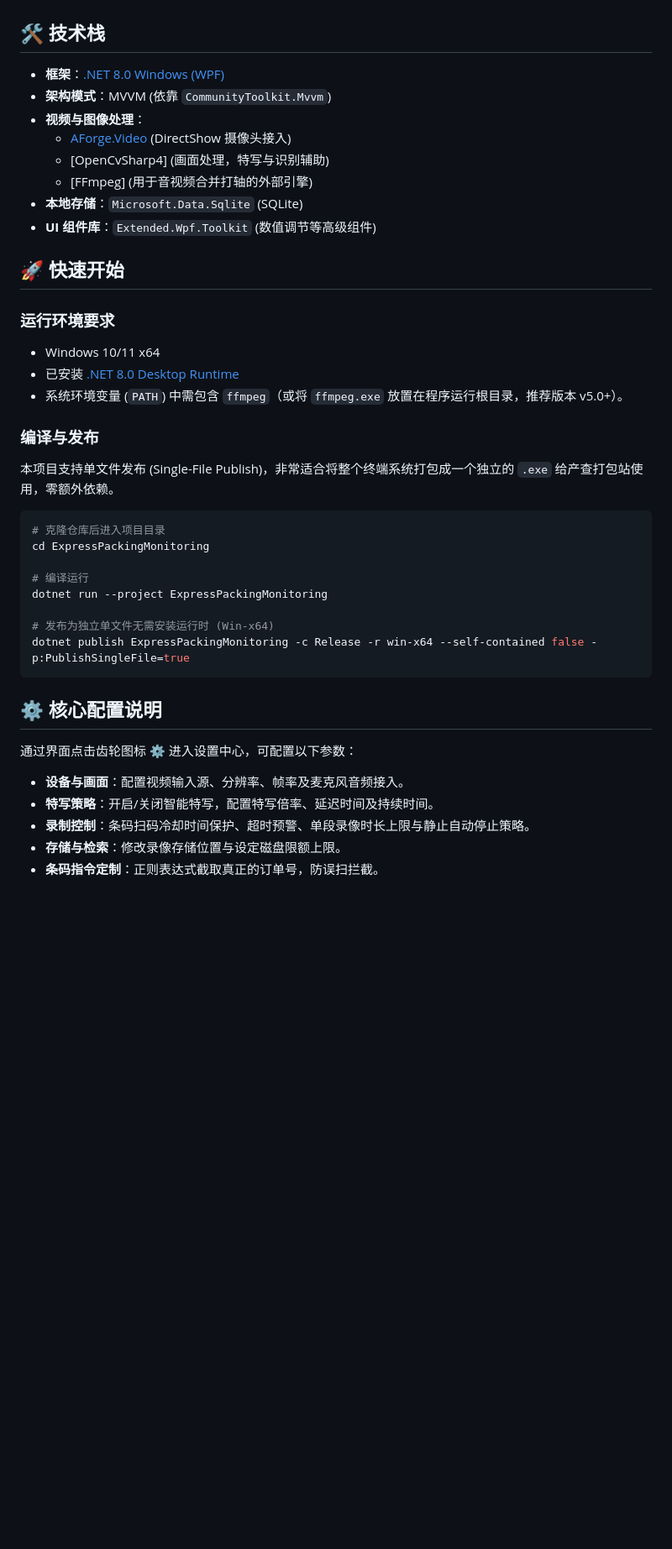
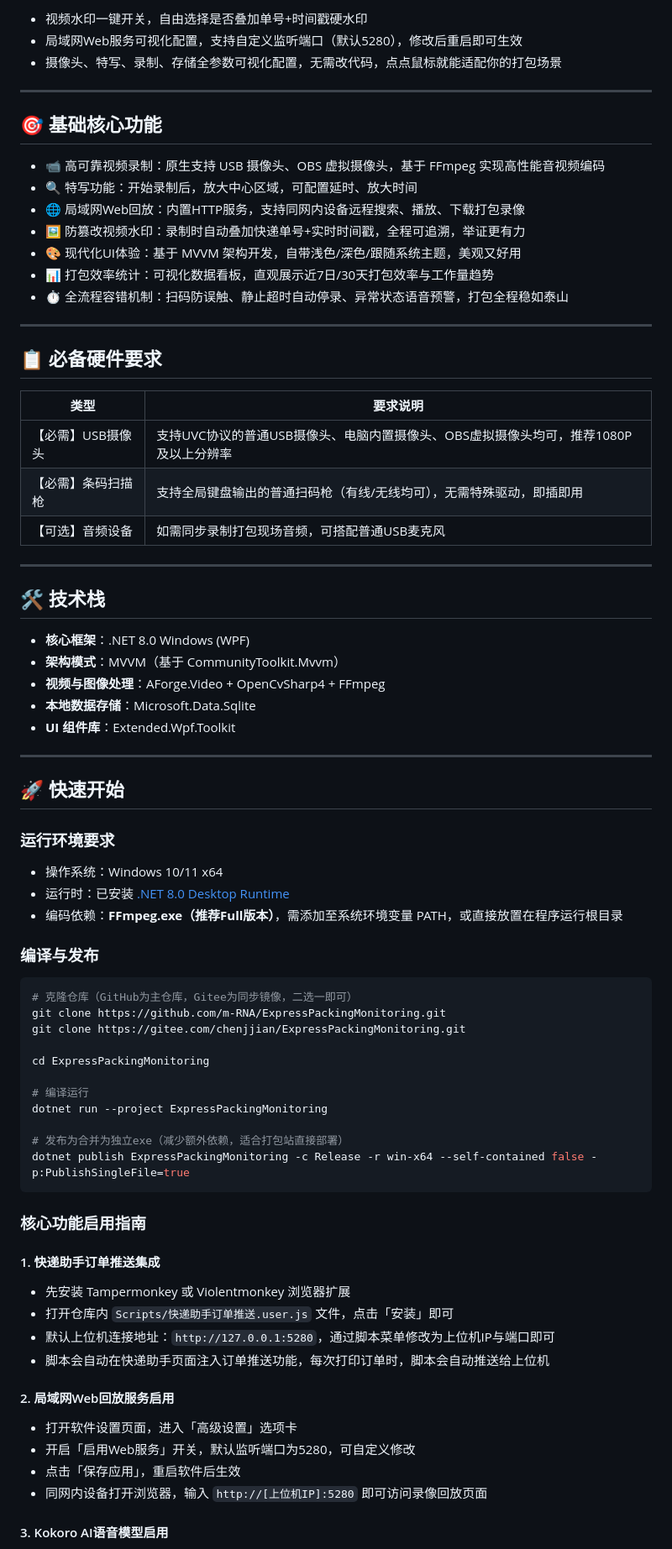
Before and after one commit to m-RNA/ExpressPackingMonitoring, a Markdown page: README.md, the part around one of its changes. Shown at 84% size. Drawn GitHub-style; blank space fills up the shorter version.

Commit message:
docs(readme): 更新项目文档，详述核心功能与使用指南
- 重新组织文档结构，突出核心优势与差异化特色
- 新增快递助手深度联动、视频防损坏、售后举证等核心功能介绍
- 补充硬件要求、快速开始、功能启用指南等实用信息``

````diff
--- a/README.md
+++ b/README.md
@@ -14,44 +69,80 @@
+- 视频水印一键开关，自由选择是否叠加单号+时间戳硬水印
+- 局域网Web服务可视化配置，支持自定义监听端口（默认5280），修改后重启即可生效
+- 摄像头、特写、录制、存储全参数可视化配置，无需改代码，点点鼠标就能适配你的打包场景
+
+---
+
+## 🎯 基础核心功能
+
+- 📹 高可靠视频录制：原生支持 USB 摄像头、OBS 虚拟摄像头，基于 FFmpeg 实现高性能音视频编码
+- 🔍 特写功能：开始录制后，放大中心区域，可配置延时、放大时间
+- 🌐 局域网Web回放：内置HTTP服务，支持同网内设备远程搜索、播放、下载打包录像
+- 🖼️ 防篡改视频水印：录制时自动叠加快递单号+实时时间戳，全程可追溯，举证更有力
+- 🎨 现代化UI体验：基于 MVVM 架构开发，自带浅色/深色/跟随系统主题，美观又好用
+- 📊 打包效率统计：可视化数据看板，直观展示近7日/30天打包效率与工作量趋势
+- ⏱️ 全流程容错机制：扫码防误触、静止超时自动停录、异常状态语音预警，打包全程稳如泰山
+
+---
+
+## 📋 必备硬件要求
+
+| 类型 | 要求说明 |
+| ------ | ---------- |
+| 【必需】USB摄像头 | 支持UVC协议的普通USB摄像头、电脑内置摄像头、OBS虚拟摄像头均可，推荐1080P及以上分辨率 |
+| 【必需】条码扫描枪 | 支持全局键盘输出的普通扫码枪（有线/无线均可），无需特殊驱动，即插即用 |
+| 【可选】音频设备 | 如需同步录制打包现场音频，可搭配普通USB麦克风 |
+
+---
 
 ## 🛠️ 技术栈
 
-- **框架**：[.NET 8.0 Windows (WPF)](https://dotnet.microsoft.com/)
-- **架构模式**：MVVM (依靠 `CommunityToolkit.Mvvm`)
-- **视频与图像处理**：
-  - [AForge.Video](http://www.aforgenet.com/) (DirectShow 摄像头接入)
-  - [OpenCvSharp4] (画面处理，特写与识别辅助)
-  - [FFmpeg] (用于音视频合并打轴的外部引擎)
-- **本地存储**：`Microsoft.Data.Sqlite` (SQLite)
-- **UI 组件库**：`Extended.Wpf.Toolkit` (数值调节等高级组件)
+- **核心框架**：.NET 8.0 Windows (WPF)
+- **架构模式**：MVVM（基于 CommunityToolkit.Mvvm）
+- **视频与图像处理**：AForge.Video + OpenCvSharp4 + FFmpeg
+- **本地数据存储**：Microsoft.Data.Sqlite
+- **UI 组件库**：Extended.Wpf.Toolkit
+
+---
 
 ## 🚀 快速开始
 
 ### 运行环境要求
 
-- Windows 10/11 x64
-- 已安装 [.NET 8.0 Desktop Runtime](https://dotnet.microsoft.com/en-us/download/dotnet/8.0)
-- 系统环境变量 (`PATH`) 中需包含 `ffmpeg`（或将 `ffmpeg.exe` 放置在程序运行根目录，推荐版本 v5.0+）。
+- 操作系统：Windows 10/11 x64
+- 运行时：已安装 [.NET 8.0 Desktop Runtime](https://dotnet.microsoft.com/en-us/download/dotnet/8.0)
+- 编码依赖：**FFmpeg.exe（推荐Full版本）**，需添加至系统环境变量 PATH，或直接放置在程序运行根目录
 
 ### 编译与发布
 
-本项目支持单文件发布 (Single-File Publish)，非常适合将整个终端系统打包成一个独立的 `.exe` 给产查打包站使用，零额外依赖。
+```powershell
+# 克隆仓库（GitHub为主仓库，Gitee为同步镜像，二选一即可）
+git clone https://github.com/m-RNA/ExpressPackingMonitoring.git
+git clone https://gitee.com/chenjjian/ExpressPackingMonitoring.git
 
-```powershell
-# 克隆仓库后进入项目目录
 cd ExpressPackingMonitoring
 
 # 编译运行
 dotnet run --project ExpressPackingMonitoring
 
-# 发布为独立单文件无需安装运行时 (Win-x64)
+# 发布为合并为独立exe（减少额外依赖，适合打包站直接部署）
 dotnet publish ExpressPackingMonitoring -c Release -r win-x64 --self-contained false -p:PublishSingleFile=true
 ```
 
-## ⚙️ 核心配置说明
+### 核心功能启用指南
 
-通过界面点击齿轮图标 ⚙️ 进入设置中心，可配置以下参数：
+#### 1. 快递助手订单推送集成
 
-- **设备与画面**：配置视频输入源、分辨率、帧率及麦克风音频接入。
-- **特写策略**：开启/关闭智能特写，配置特写倍率、延迟时间及持续时间。
-- **录制控制**：条码扫码冷却时间保护、超时预警、单段录像时长上限与静止自动停止策略。
-- **存储与检索**：修改录像存储位置与设定磁盘限额上限。
-- **条码指令定制**：正则表达式截取真正的订单号，防误扫拦截。
+- 先安装 Tampermonkey 或 Violentmonkey 浏览器扩展
+- 打开仓库内 `Scripts/快递助手订单推送.user.js` 文件，点击「安装」即可
+- 默认上位机连接地址：`http://127.0.0.1:5280`，通过脚本菜单修改为上位机IP与端口即可
+- 脚本会自动在快递助手页面注入订单推送功能，每次打印订单时，脚本会自动推送给上位机
+
+#### 2. 局域网Web回放服务启用
+
+- 打开软件设置页面，进入「高级设置」选项卡
+- 开启「启用Web服务」开关，默认监听端口为5280，可自定义修改
+- 点击「保存应用」，重启软件后生效
+- 同网内设备打开浏览器，输入 `http://[上位机IP]:5280` 即可访问录像回放页面
+
+#### 3. Kokoro AI语音模型启用
+
````
Also changed, not shown: other parts of README.md (+82 -10 lines).
